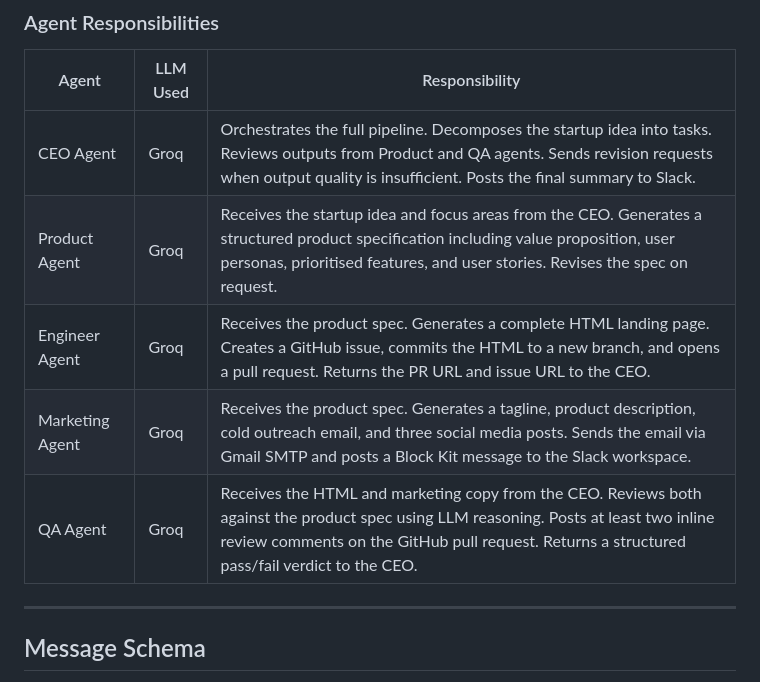
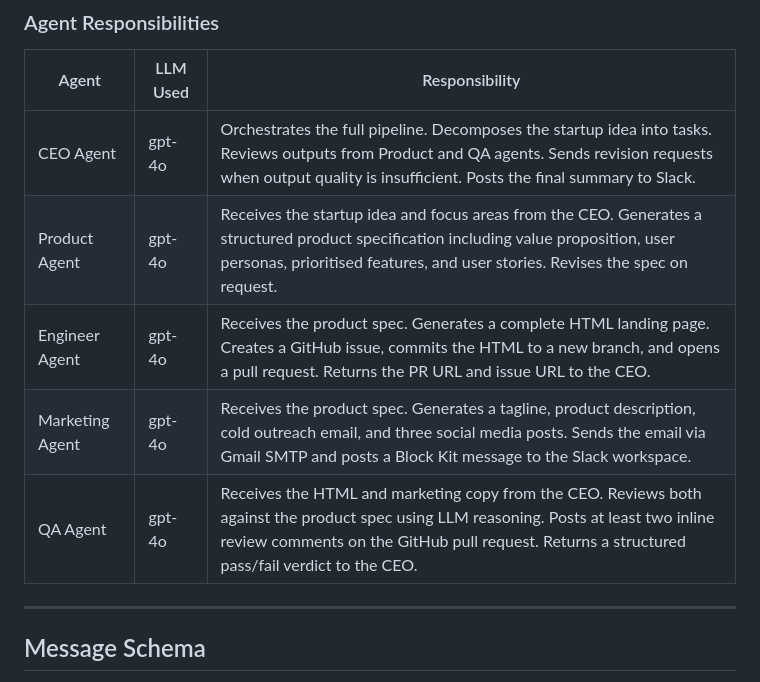
Before and after one commit to Hamza1080/LaunchMind, a Markdown page: README.md, the part around the change. GitHub-like rendering.

Commit message:
Change LLM used by agents from Groq to gpt-4o
Updated agent responsibilities to use gpt-4o instead of Groq.

```diff
--- a/README.md
+++ b/README.md
@@ -24,11 +24,11 @@ The service is delivery-only; no dine-in option is available.
 
 | Agent | LLM Used | Responsibility |
 |---|---|---|
-| CEO Agent | Groq | Orchestrates the full pipeline. Decomposes the startup idea into tasks. Reviews outputs from Product and QA agents. Sends revision requests when output quality is insufficient. Posts the final summary to Slack. |
-| Product Agent | Groq | Receives the startup idea and focus areas from the CEO. Generates a structured product specification including value proposition, user personas, prioritised features, and user stories. Revises the spec on request. |
-| Engineer Agent | Groq | Receives the product spec. Generates a complete HTML landing page. Creates a GitHub issue, commits the HTML to a new branch, and opens a pull request. Returns the PR URL and issue URL to the CEO. |
-| Marketing Agent | Groq | Receives the product spec. Generates a tagline, product description, cold outreach email, and three social media posts. Sends the email via Gmail SMTP and posts a Block Kit message to the Slack workspace. |
-| QA Agent | Groq | Receives the HTML and marketing copy from the CEO. Reviews both against the product spec using LLM reasoning. Posts at least two inline review comments on the GitHub pull request. Returns a structured pass/fail verdict to the CEO. |
+| CEO Agent | gpt-4o | Orchestrates the full pipeline. Decomposes the startup idea into tasks. Reviews outputs from Product and QA agents. Sends revision requests when output quality is insufficient. Posts the final summary to Slack. |
+| Product Agent | gpt-4o  | Receives the startup idea and focus areas from the CEO. Generates a structured product specification including value proposition, user personas, prioritised features, and user stories. Revises the spec on request. |
+| Engineer Agent | gpt-4o  | Receives the product spec. Generates a complete HTML landing page. Creates a GitHub issue, commits the HTML to a new branch, and opens a pull request. Returns the PR URL and issue URL to the CEO. |
+| Marketing Agent | gpt-4o  | Receives the product spec. Generates a tagline, product description, cold outreach email, and three social media posts. Sends the email via Gmail SMTP and posts a Block Kit message to the Slack workspace. |
+| QA Agent | gpt-4o  | Receives the HTML and marketing copy from the CEO. Reviews both against the product spec using LLM reasoning. Posts at least two inline review comments on the GitHub pull request. Returns a structured pass/fail verdict to the CEO. |
 
 ---
 
```
